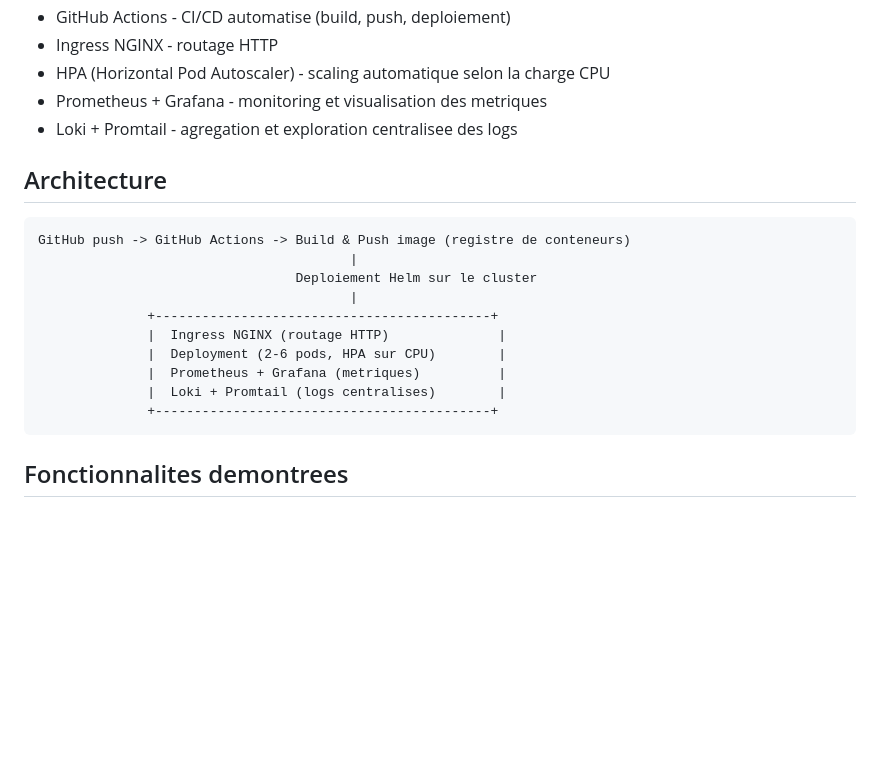
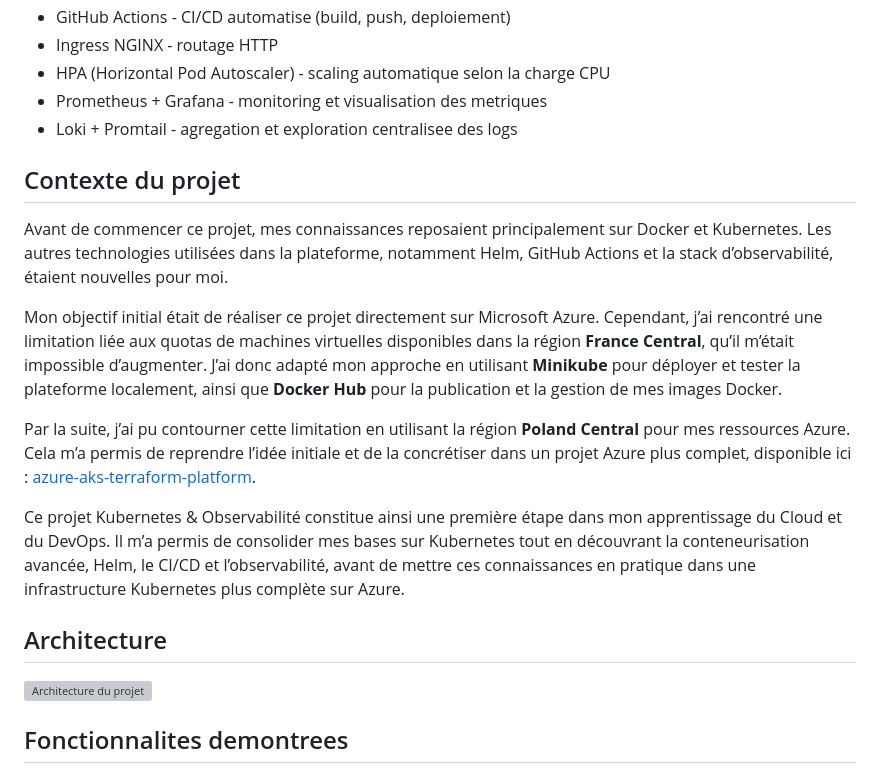
Before and after one commit to Clement-coder-19/k8s-devops-pipeline, a Markdown page: README.md, the part around the change. GitHub-like rendering; blank space fills up the shorter version; grey boxes are pictures that could not be loaded.

````diff
--- a/README.md
+++ b/README.md
@@ -13,20 +13,21 @@ Application web conteneurisee deployee sur Kubernetes, avec pipeline CI/CD, auto
 - Prometheus + Grafana - monitoring et visualisation des metriques
 - Loki + Promtail - agregation et exploration centralisee des logs
 
+## Contexte du projet
+
+Avant de commencer ce projet, mes connaissances reposaient principalement sur Docker et Kubernetes. Les autres technologies utilisées dans la plateforme, notamment Helm, GitHub Actions et la stack d’observabilité, étaient nouvelles pour moi.
+
+Mon objectif initial était de réaliser ce projet directement sur Microsoft Azure. Cependant, j’ai rencontré une limitation liée aux quotas de machines virtuelles disponibles dans la région **France Central**, qu’il m’était impossible d’augmenter. J’ai donc adapté mon approche en utilisant **Minikube** pour déployer et tester la plateforme localement, ainsi que **Docker Hub** pour la publication et la gestion de mes images Docker.
+
+Par la suite, j’ai pu contourner cette limitation en utilisant la région **Poland Central** pour mes ressources Azure. Cela m’a permis de reprendre l’idée initiale et de la concrétiser dans un projet Azure plus complet, disponible ici : [azure-aks-terraform-platform](https://github.com/Clement-coder-19/azure-aks-terraform-platform).
+
+Ce projet Kubernetes & Observabilité constitue ainsi une première étape dans mon apprentissage du Cloud et du DevOps. Il m’a permis de consolider mes bases sur Kubernetes tout en découvrant la conteneurisation avancée, Helm, le CI/CD et l’observabilité, avant de mettre ces connaissances en pratique dans une infrastructure Kubernetes plus complète sur Azure.
+
+
 ## Architecture
 
-```
-GitHub push -> GitHub Actions -> Build & Push image (registre de conteneurs)
-                                        |
-                                 Deploiement Helm sur le cluster
-                                        |
-              +-------------------------------------------+
-              |  Ingress NGINX (routage HTTP)              |
-              |  Deployment (2-6 pods, HPA sur CPU)        |
-              |  Prometheus + Grafana (metriques)          |
-              |  Loki + Promtail (logs centralises)        |
-              +-------------------------------------------+
-```
+![Architecture du projet](screenshots/ArchitectureProjet.png)
+
 
 ## Fonctionnalites demontrees
 
````
